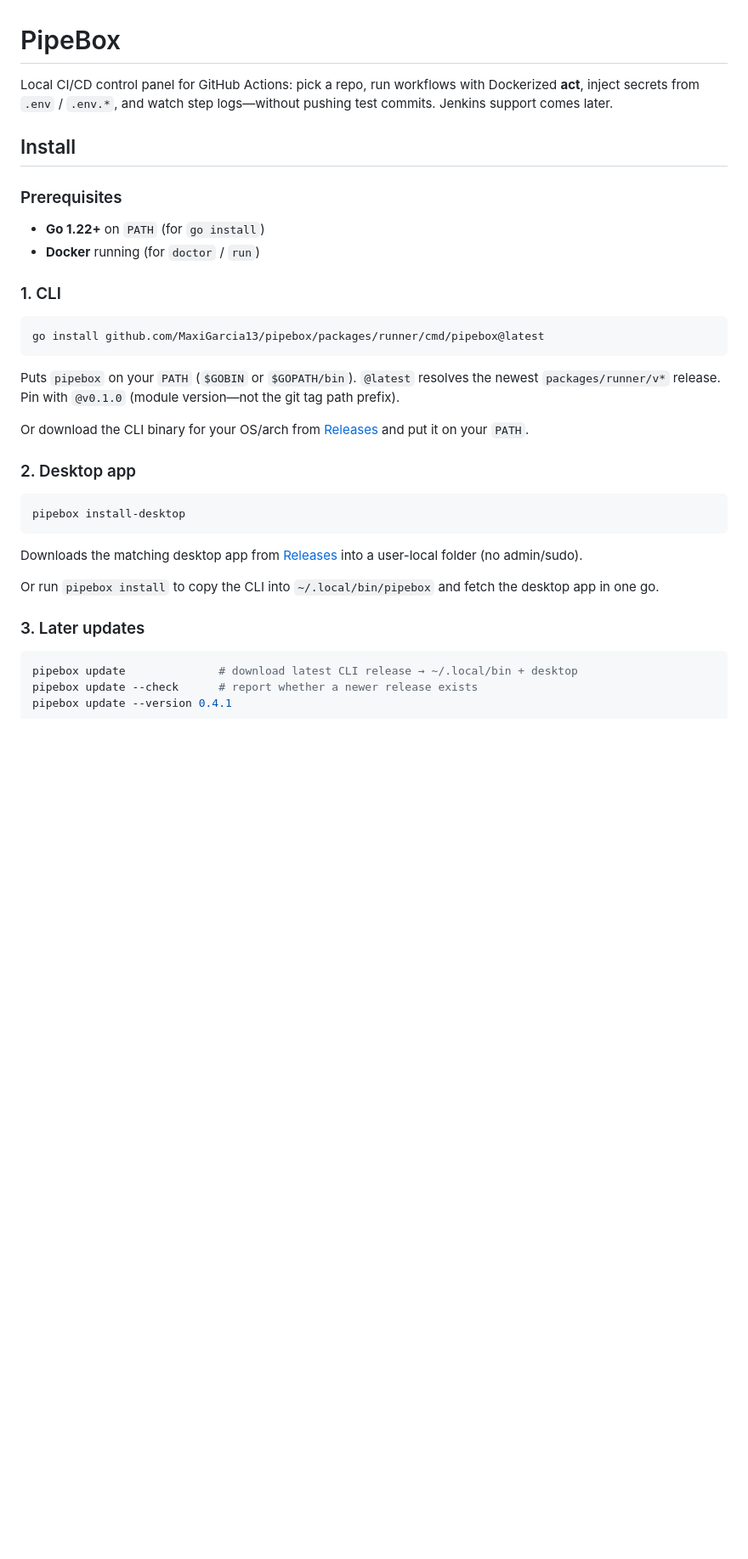
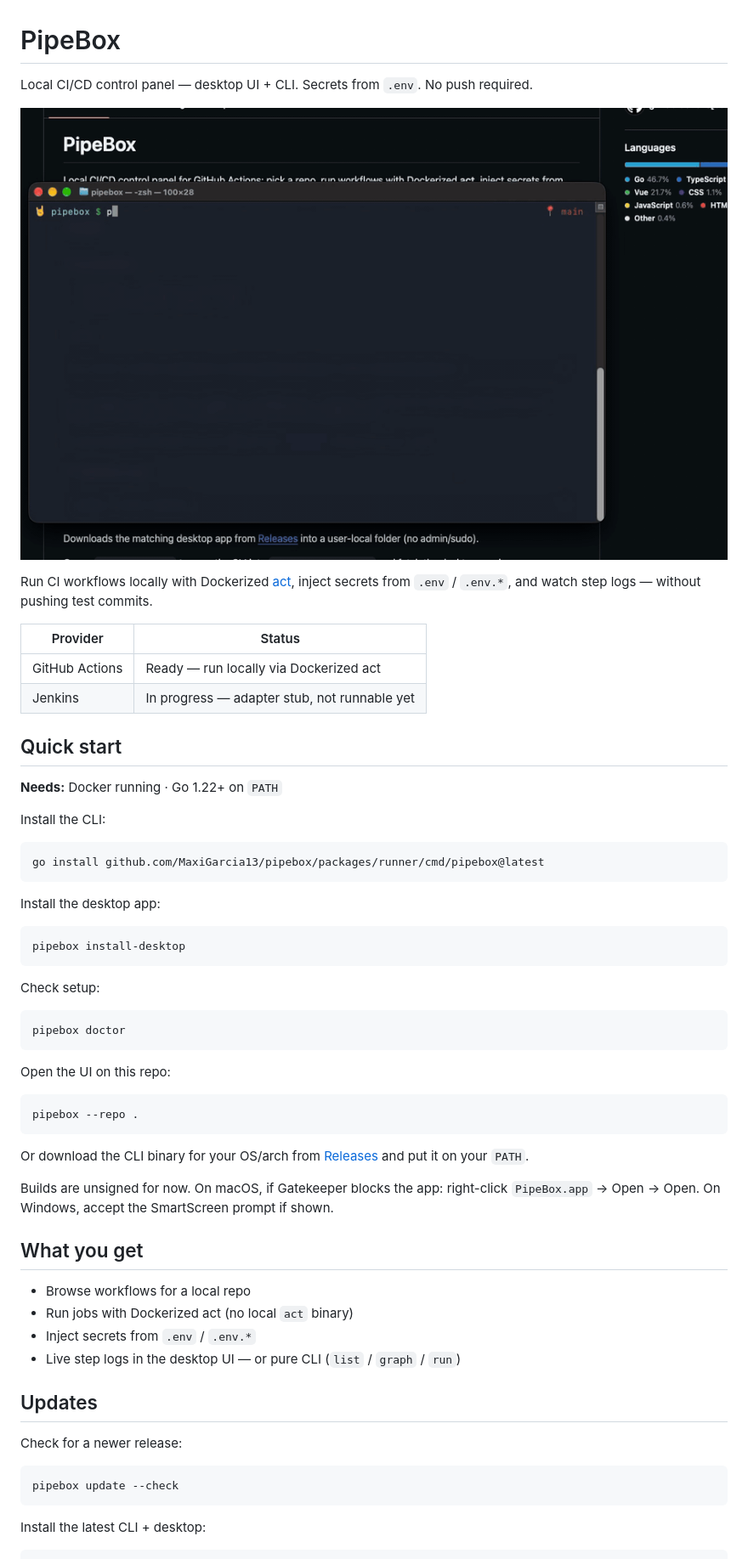
Before and after one commit to MaxiGarcia13/pipebox, a Markdown page: README.md, the part around one of its changes. Shown at 85% size. GitHub-like rendering; pictures changed too: docs/demo.gif (added); blank space fills up the shorter version.

Commit message:
feat: Add demo GIF to showcase Pipebox CLI functionality

````diff
--- a/README.md
+++ b/README.md
@@ -1,36 +1,62 @@
 # PipeBox
 
-Local CI/CD control panel for GitHub Actions: pick a repo, run workflows with Dockerized **act**, inject secrets from `.env` / `.env.*`, and watch step logs—without pushing test commits. Jenkins support comes later.
+Local CI/CD control panel — desktop UI + CLI. Secrets from `.env`. No push required.
 
-## Install
+![PipeBox demo](docs/demo.gif)
 
-### Prerequisites
+Run CI workflows locally with Dockerized [act](https://github.com/nektos/act), inject secrets from `.env` / `.env.*`, and watch step logs — without pushing test commits.
 
-- **Go 1.22+** on `PATH` (for `go install`)
-- **Docker** running (for `doctor` / `run`)
+| Provider       | Status                                       |
+| -------------- | -------------------------------------------- |
+| GitHub Actions | Ready — run locally via Dockerized act       |
+| Jenkins        | In progress — adapter stub, not runnable yet |
 
-### 1. CLI
+## Quick start
+
+**Needs:** Docker running · Go 1.22+ on `PATH`
+
+Install the CLI:
 
 ```bash
 go install github.com/MaxiGarcia13/pipebox/packages/runner/cmd/pipebox@latest
 ```
 
-Puts `pipebox` on your `PATH` (`$GOBIN` or `$GOPATH/bin`). `@latest` resolves the newest `packages/runner/v*` release. Pin with `@v0.1.0` (module version—not the git tag path prefix).
-
-Or download the CLI binary for your OS/arch from [Releases](https://github.com/MaxiGarcia13/pipebox/releases) and put it on your `PATH`.
-
-### 2. Desktop app
+Install the desktop app:
 
 ```bash
 pipebox install-desktop
 ```
 
-Downloads the matching desktop app from [Releases](https://github.com/MaxiGarcia13/pipebox/releases) into a user-local folder (no admin/sudo).
-
-Or run `pipebox install` to copy the CLI into `~/.local/bin/pipebox` and fetch the desktop app in one go.
-
-### 3. Later updates
+Check setup:
 
 ```bash
-pipebox update              # download latest CLI release → ~/.local/bin + desktop
-pipebox update --check      # report whether a newer release exists
+pipebox doctor
+```
+
+Open the UI on this repo:
+
+```bash
+pipebox --repo .
+```
+
+Or download the CLI binary for your OS/arch from [Releases](https://github.com/MaxiGarcia13/pipebox/releases) and put it on your `PATH`.
+
+Builds are unsigned for now. On macOS, if Gatekeeper blocks the app: right-click `PipeBox.app` → Open → Open. On Windows, accept the SmartScreen prompt if shown.
+
+## What you get
+
+- Browse workflows for a local repo
+- Run jobs with Dockerized act (no local `act` binary)
+- Inject secrets from `.env` / `.env.*`
+- Live step logs in the desktop UI — or pure CLI (`list` / `graph` / `run`)
+
+## Updates
+
+Check for a newer release:
+
+```bash
+pipebox update --check
+```
+
+Install the latest CLI + desktop:
+
````
Also changed, not shown: other parts of README.md (+64 -32 lines).
